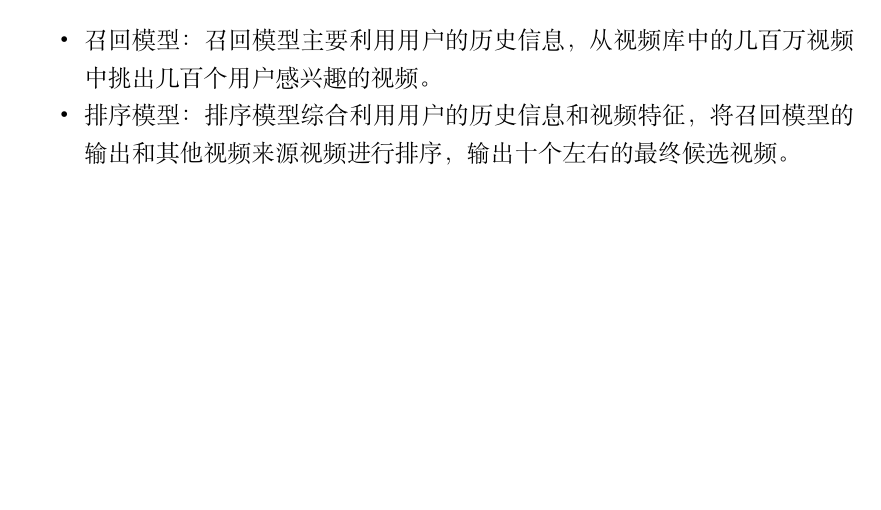
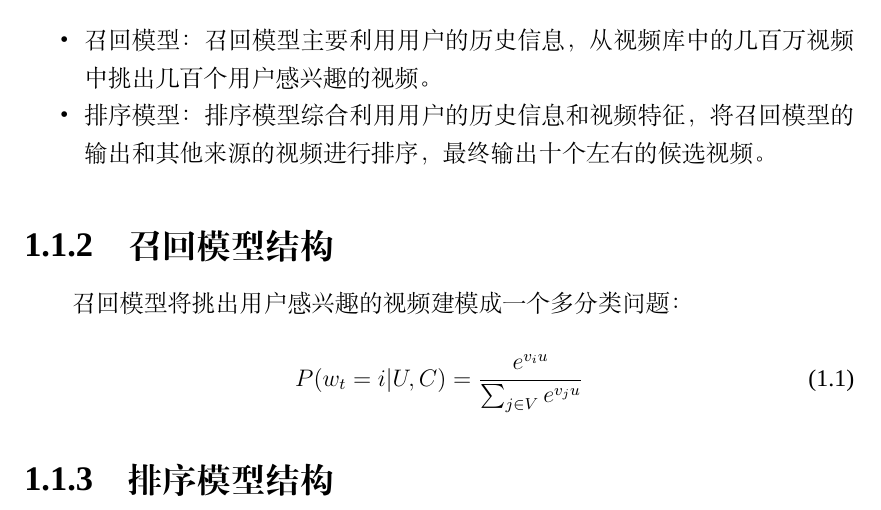
Before and after one commit to tommyjiang/RS, a LaTeX book (master.tex, which reads chapters/chapter1.tex): part of page 3 of 4, cut so that both start at the same text, the shorter picture padded with empty space. Compiled offline with XeLaTeX; a missing font is replaced by an installed copy or a similar font.

Commit message:
2020-09-16 20:50

```diff
--- a/chapters/chapter1.tex
+++ b/chapters/chapter1.tex
@@ -17,9 +17,18 @@ YouTube DNN 推荐模型的整体结构如图~\ref{fig:youtube-dnn-structure}~
 \begin{itemize}
   \item 召回模型：召回模型主要利用用户的历史信息，从视频库中的几百万视频中挑出几
     百个用户感兴趣的视频。
-  \item 排序模型：排序模型综合利用用户的历史信息和视频特征，将召回模型的输出和其他
-    视频来源视频进行排序，输出十个左右的最终候选视频。
+  \item 排序模型：排序模型综合利用用户的历史信息和视频特征，将召回模型的输出和其
+    他来源的视频进行排序，最终输出十个左右的候选视频。
 \end{itemize}
+
+\subsection{召回模型结构}
+召回模型将挑出用户感兴趣的视频建模成一个多分类问题：
+
+\begin{equation}
+  P(w_t=i|U, C) = \frac{e^{v_i u}}{\sum_{j \in V} e^{v_j u}}
+\end{equation}
+
+\subsection{排序模型结构}
 
 %%% Local Variables:
 %%% TeX-master: "../master"
```
Also changed, not shown: master.tex (+1 -2 lines), chapters/chapter1.tex (2 more changed lines).
